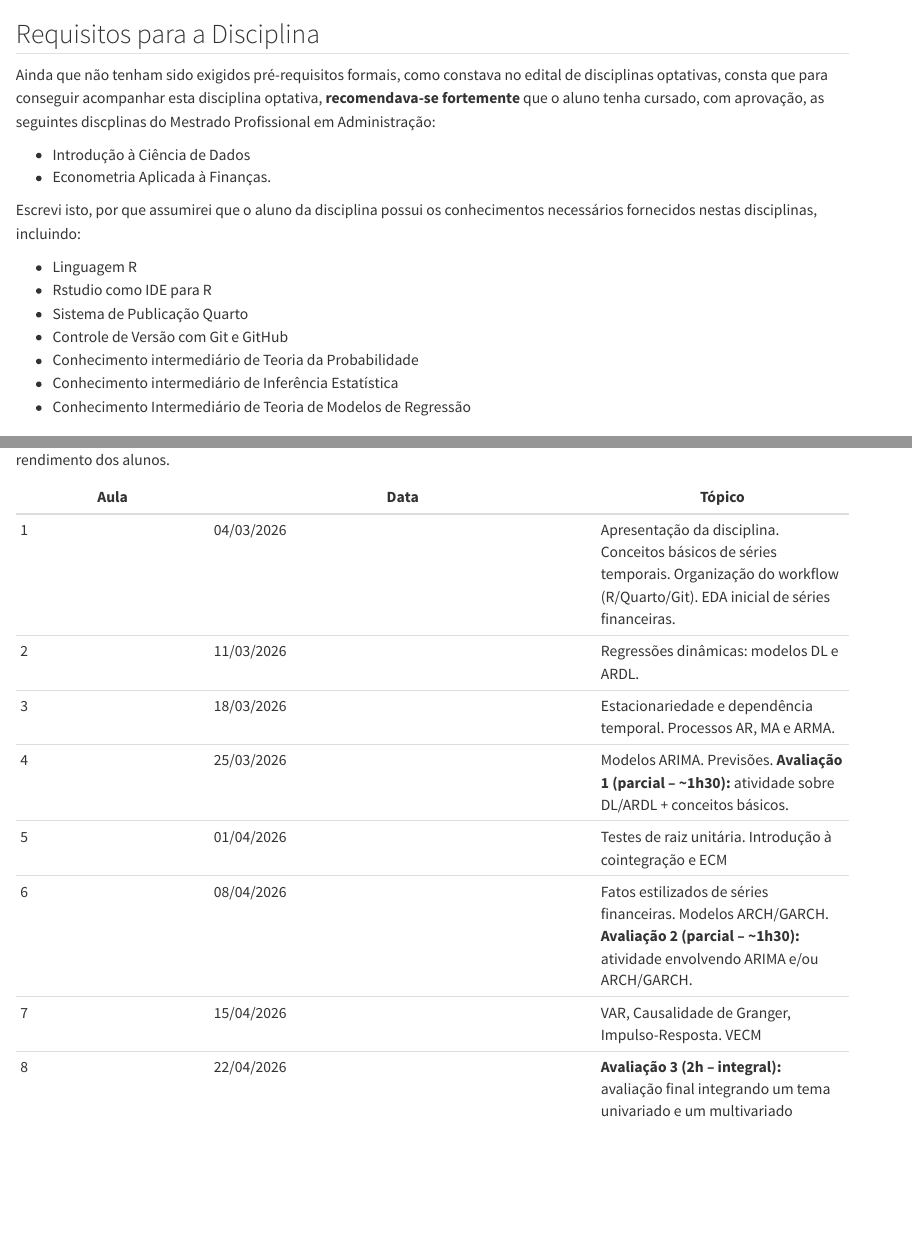
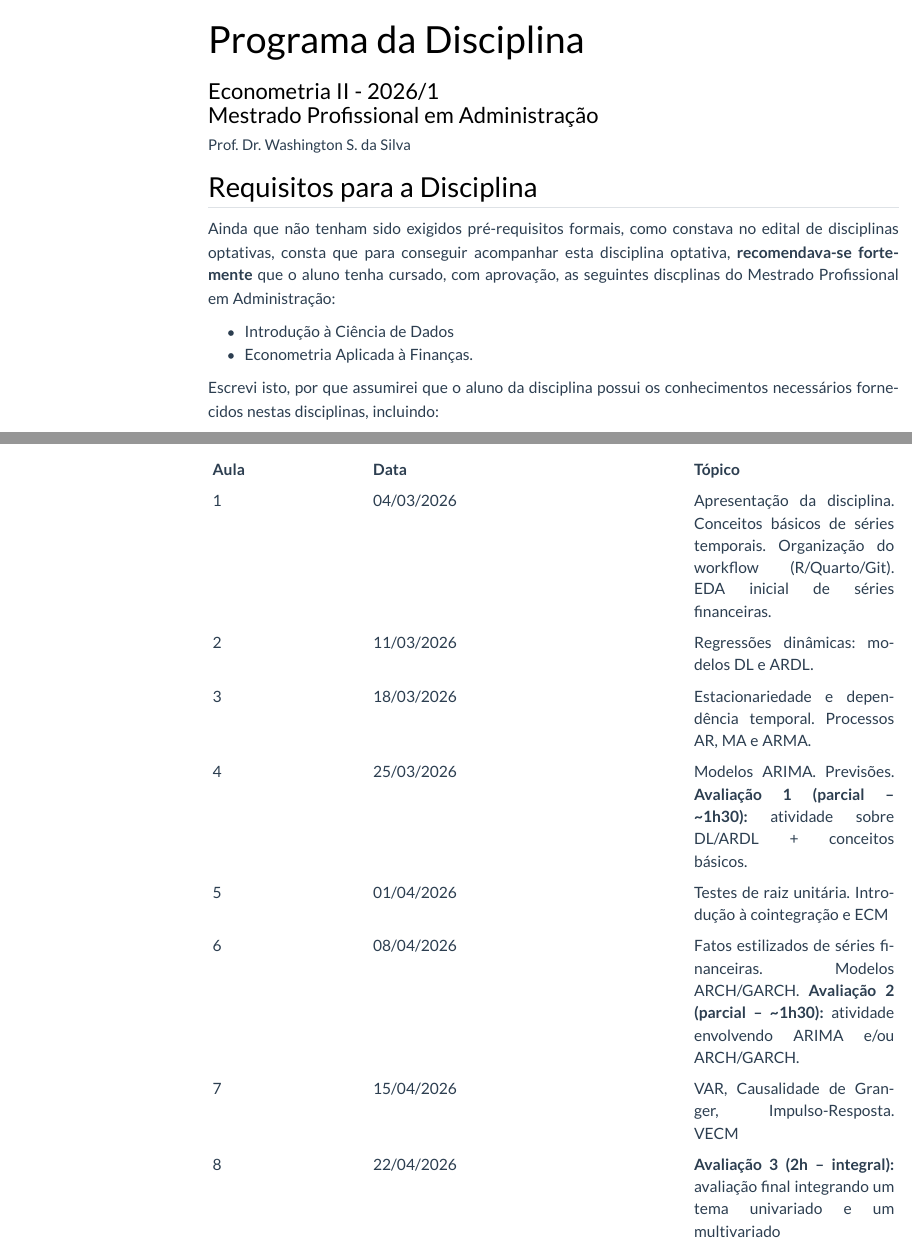
Before and after one commit to washingtonsilva/site_mpa_ecnt2, a Quarto document (programa.qmd): the page in a window 1100 px wide, from its top, and a second part further down, joined at a grey line. Rendered offline with R 4.5, knitr and Pandoc in place of Quarto, with nearby package versions; menus at the side of the page are left out.

Commit message:
arquivo programa corrigido

```diff
--- a/programa.qmd
+++ b/programa.qmd
@@ -1,3 +1,12 @@
+---
+lang: pt-BR
+title: "Programa da Disciplina"
+subtitle: "Econometria II - 2026/1 <br> Mestrado Profissional em Administração"
+author: "Prof. Dr. Washington S. da Silva"
+---
+
+
+
 ## Requisitos para a Disciplina
 
 Ainda que não tenham sido exigidos pré-requisitos formais,
```
Also changed, not shown: docs/search.json, 1 other file.
